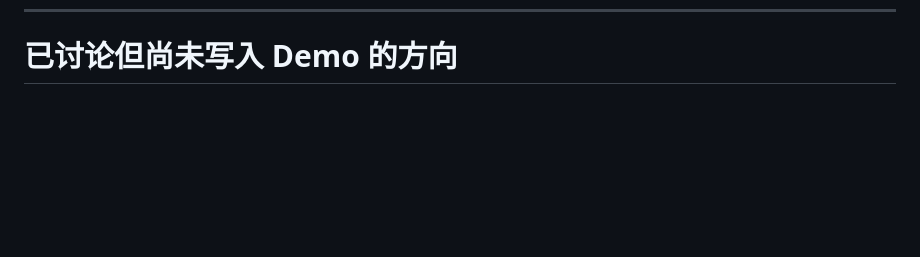
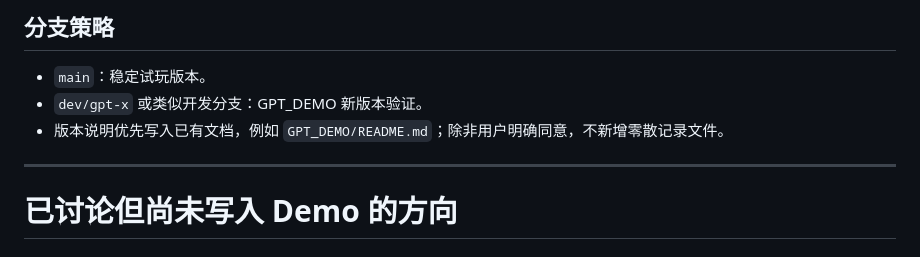
Before and after one commit to fengtingzhe/SES, a Markdown page: GPT_DEMO/README.md, the part around one of its changes. Drawn GitHub-style; blank space fills up the shorter version.

```diff
--- a/GPT_DEMO/README.md
+++ b/GPT_DEMO/README.md
@@ -188,3 +255,11 @@ R：重新生成 / 重新开始
+## 分支策略
+
+- `main`：稳定试玩版本。
+- `dev/gpt-x` 或类似开发分支：GPT_DEMO 新版本验证。
+- 版本说明优先写入已有文档，例如 `GPT_DEMO/README.md`；除非用户明确同意，不新增零散记录文件。
+
+---
+
 # 已讨论但尚未写入 Demo 的方向
 
 ## 移动端操作方向
```
Also changed, not shown: other parts of GPT_DEMO/README.md (+67 -0 lines).
